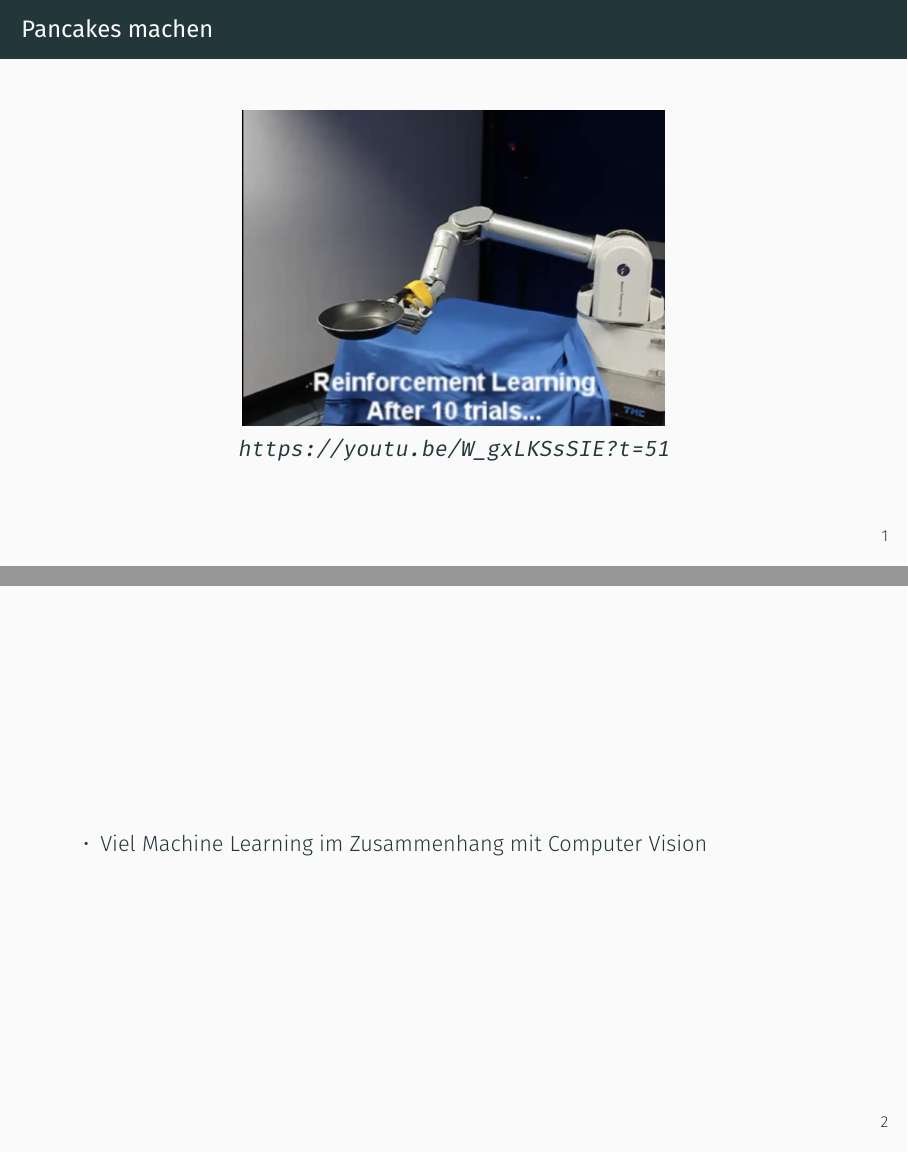
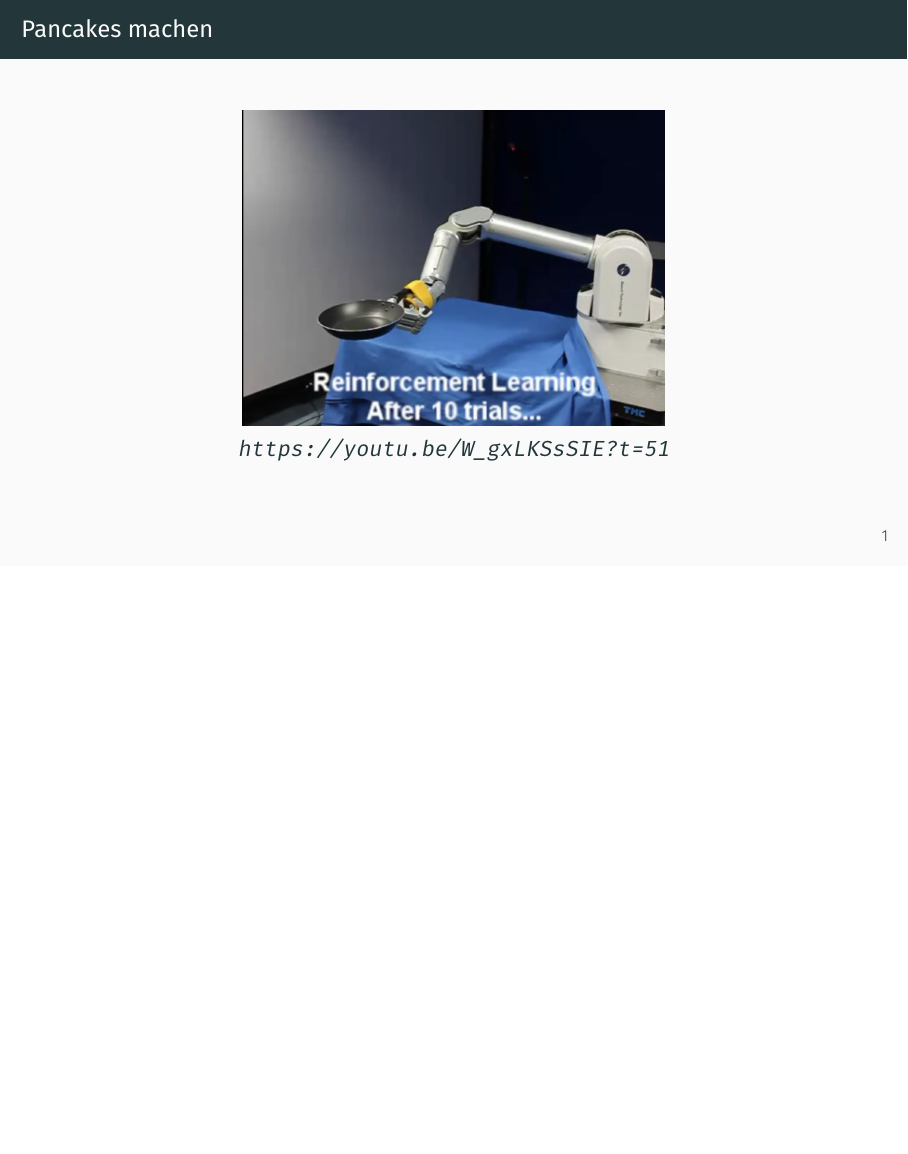
Before and after one commit to ipa-srd-re/Deep-Learning-Navigation-Pr-si, LaTeX slides (main.tex): pages 2 and 3 of 31 before the commit and page 2 of 30 after it, the two joined at a grey line, the shorter picture padded with empty space. Compiled offline with XeLaTeX; a missing font is replaced by an installed copy or a similar font.

Commit message:
small correction

```diff
--- a/main.tex
+++ b/main.tex
@@ -11,12 +11,6 @@
   	\includegraphics[scale=0.15]{img/pancake.png} \\
   	\url{https://youtu.be/W_gxLKSsSIE?t=51}
   \end{center}
-  \end{frame}
-
-  \begin{frame}
-  	\begin{itemize}
-  		\item Viel Machine Learning im Zusammenhang mit Computer Vision
-  	\end{itemize}
   \end{frame}
 
   %%%%%%%%%%%%%%%%%%%%%%%%%%%%%%%%%%%%%%%%%%%%%%%%
```
